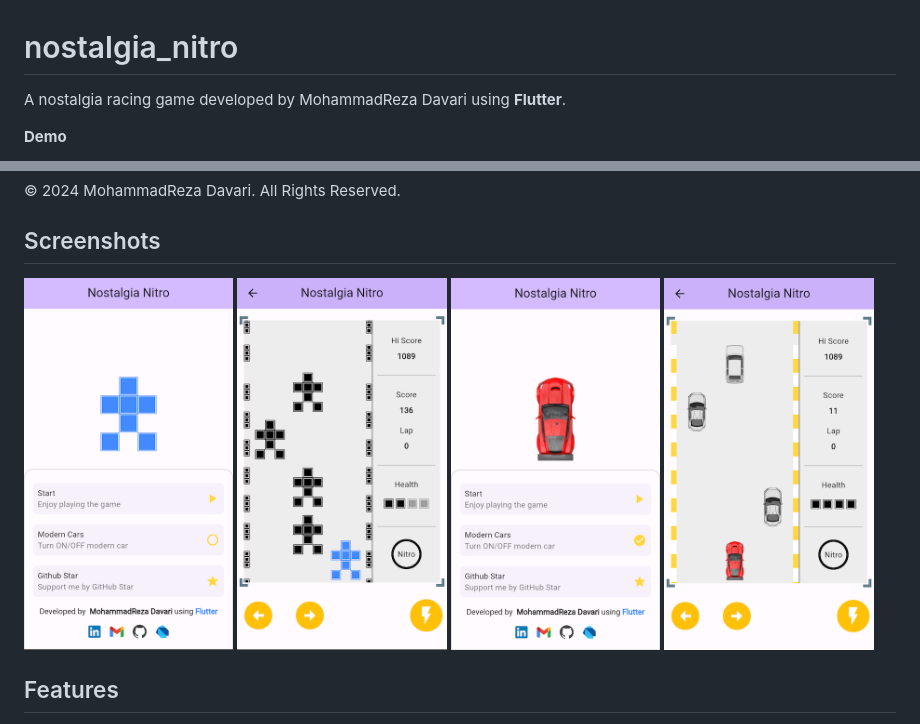
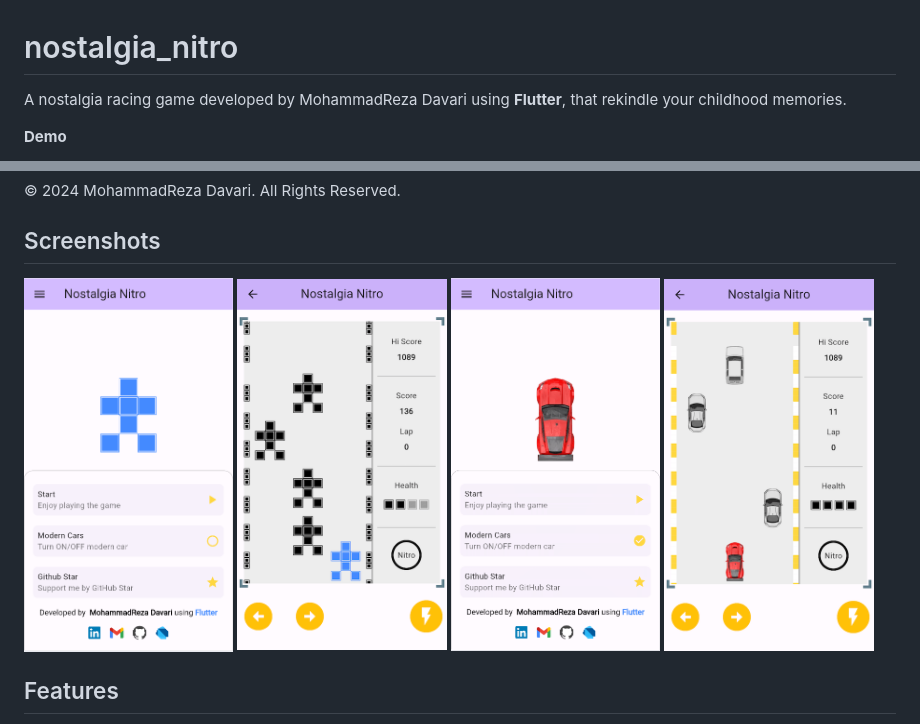
Before and after one commit to m-r-davari/nostalgia_nitro, a Markdown page: README.md, 2 parts joined by grey strips. Drawn GitHub-style; pictures changed too: samples/sc1.png, samples/sc2.png, samples/sc3.png.

```diff
--- a/README.md
+++ b/README.md
@@ -1,6 +1,7 @@
 # nostalgia_nitro
 
-A nostalgia racing game developed by MohammadReza Davari using **Flutter**.
+A nostalgia racing game developed by MohammadReza Davari using **Flutter**, that rekindle your childhood memories.
+
 
 **Demo**
 <p align="center" width="100%">
```
Also changed, not shown: 5 other files.
